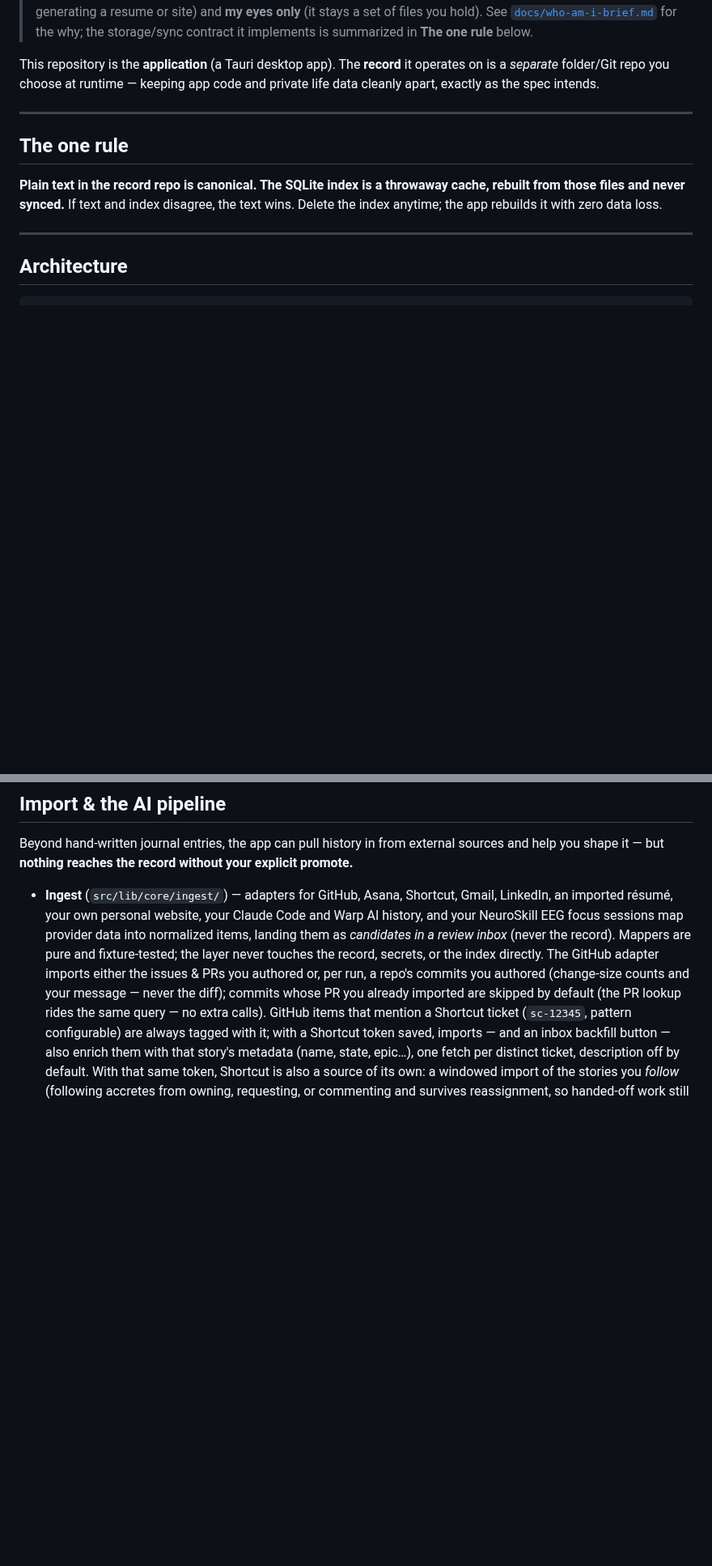
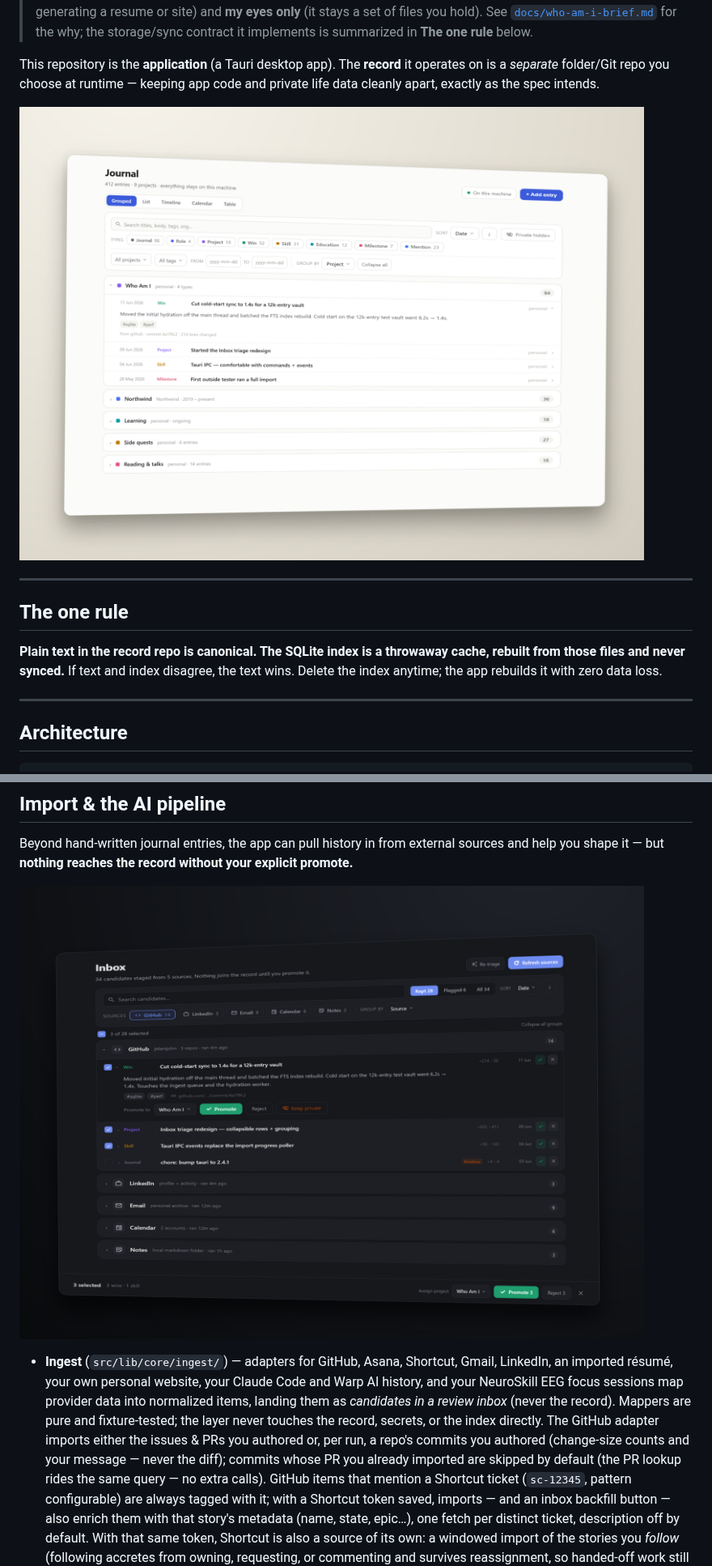
Before and after one commit to jelanijohn/whoami, a Markdown page: README.md, 2 parts joined by grey strips. Shown at 81% size. Drawn GitHub-style; pictures changed too: docs/screenshots/01-hero-journal.png (added), docs/screenshots/02-hero-inbox-dark.png (added); blank space fills up the shorter version.

Commit message:
📝 docs: add Journal + Inbox hero screenshots to the README

```diff
--- a/README.md
+++ b/README.md
@@ -14,6 +14,8 @@ files but **does not own the data**.
 This repository is the **application** (a Tauri desktop app). The **record** it
 operates on is a *separate* folder/Git repo you choose at runtime — keeping app
 code and private life data cleanly apart, exactly as the spec intends.
+
+![The Journal — every entry on one timeline, grouped by project](docs/screenshots/01-hero-journal.png)
 
 ---
 
@@ -91,6 +93,8 @@ lives in the OS app-data dir, one file per record folder, never inside the repo.
 Beyond hand-written journal entries, the app can pull history in from external
 sources and help you shape it — but **nothing reaches the record without your
 explicit promote.**
+
+![The Inbox — imported candidates staged for triage; nothing joins the record until you promote it](docs/screenshots/02-hero-inbox-dark.png)
 
 - **Ingest** (`src/lib/core/ingest/`) — adapters for GitHub, Asana, Shortcut,
   Gmail, LinkedIn, an imported résumé, your own personal website, your Claude
```
